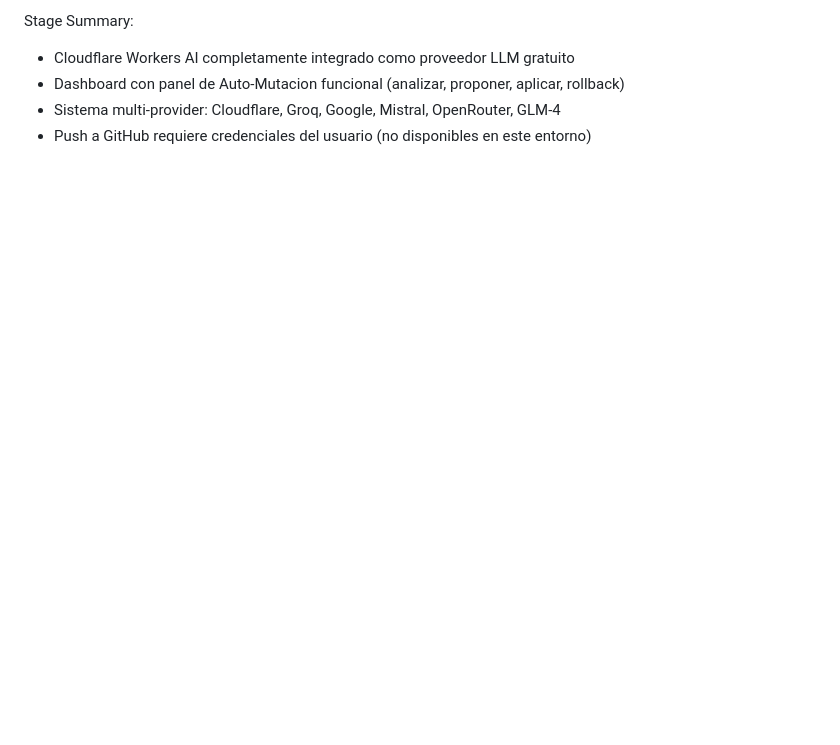
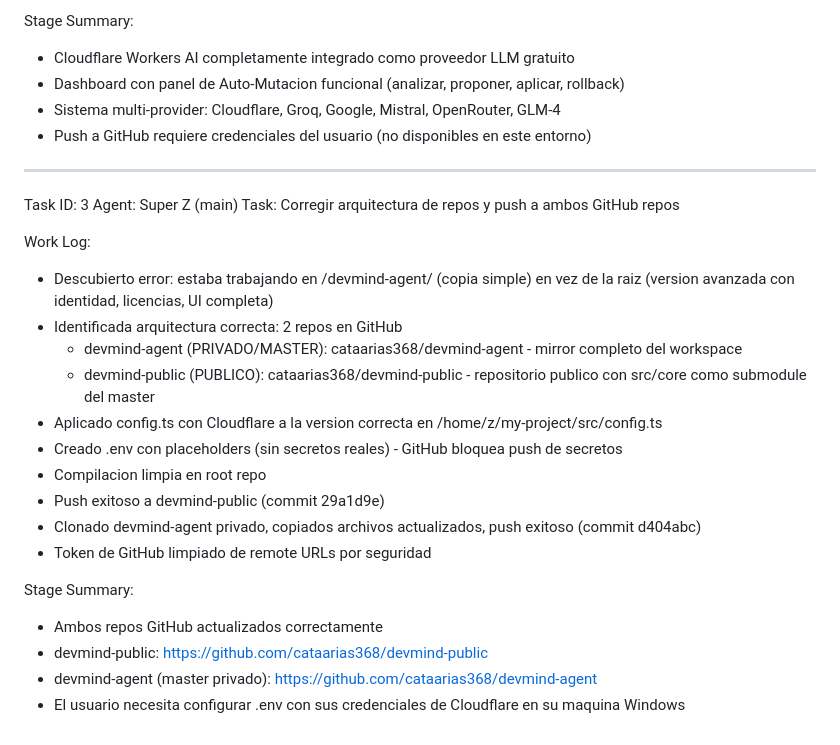
Before and after one commit to cataarias368/devmind-public, a Markdown page: worklog.md, the part around the change. Rendered like a GitHub page; blank space fills up the shorter version.

Commit message:
7bcfd571-9e17-49ab-a708-b751c62dfd68

```diff
--- a/worklog.md
+++ b/worklog.md
@@ -56,3 +56,26 @@ Stage Summary:
 - Dashboard con panel de Auto-Mutacion funcional (analizar, proponer, aplicar, rollback)
 - Sistema multi-provider: Cloudflare, Groq, Google, Mistral, OpenRouter, GLM-4
 - Push a GitHub requiere credenciales del usuario (no disponibles en este entorno)
+
+---
+Task ID: 3
+Agent: Super Z (main)
+Task: Corregir arquitectura de repos y push a ambos GitHub repos
+
+Work Log:
+- Descubierto error: estaba trabajando en /devmind-agent/ (copia simple) en vez de la raiz (version avanzada con identidad, licencias, UI completa)
+- Identificada arquitectura correcta: 2 repos en GitHub
+  - devmind-agent (PRIVADO/MASTER): cataarias368/devmind-agent - mirror completo del workspace
+  - devmind-public (PUBLICO): cataarias368/devmind-public - repositorio publico con src/core como submodule del master
+- Aplicado config.ts con Cloudflare a la version correcta en /home/z/my-project/src/config.ts
+- Creado .env con placeholders (sin secretos reales) - GitHub bloquea push de secretos
+- Compilacion limpia en root repo
+- Push exitoso a devmind-public (commit 29a1d9e)
+- Clonado devmind-agent privado, copiados archivos actualizados, push exitoso (commit d404abc)
+- Token de GitHub limpiado de remote URLs por seguridad
+
+Stage Summary:
+- Ambos repos GitHub actualizados correctamente
+- devmind-public: https://github.com/cataarias368/devmind-public
+- devmind-agent (master privado): https://github.com/cataarias368/devmind-agent
+- El usuario necesita configurar .env con sus credenciales de Cloudflare en su maquina Windows
```
